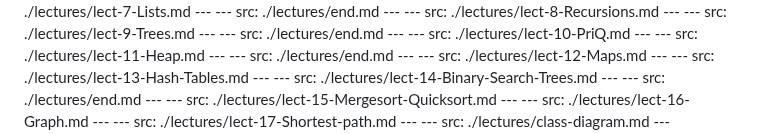
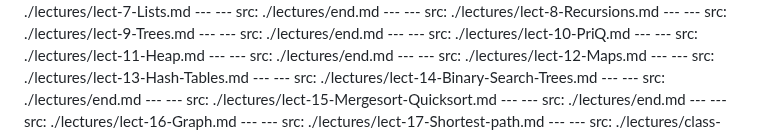
Before and after one commit to ruslylove/datastruct, a Markdown page: slides.md, the part around the change. GitHub-like rendering.

```diff
--- a/slides.md
+++ b/slides.md
@@ -147,6 +147,9 @@ src: ./lectures/end.md
 src: ./lectures/lect-15-Mergesort-Quicksort.md
 ---
 ---
+src: ./lectures/end.md
+---
+---
 src: ./lectures/lect-16-Graph.md
 ---
 ---
```
Also changed, not shown: lectures/lect-15-Mergesort-Quicksort.md (+179 -20 lines).
